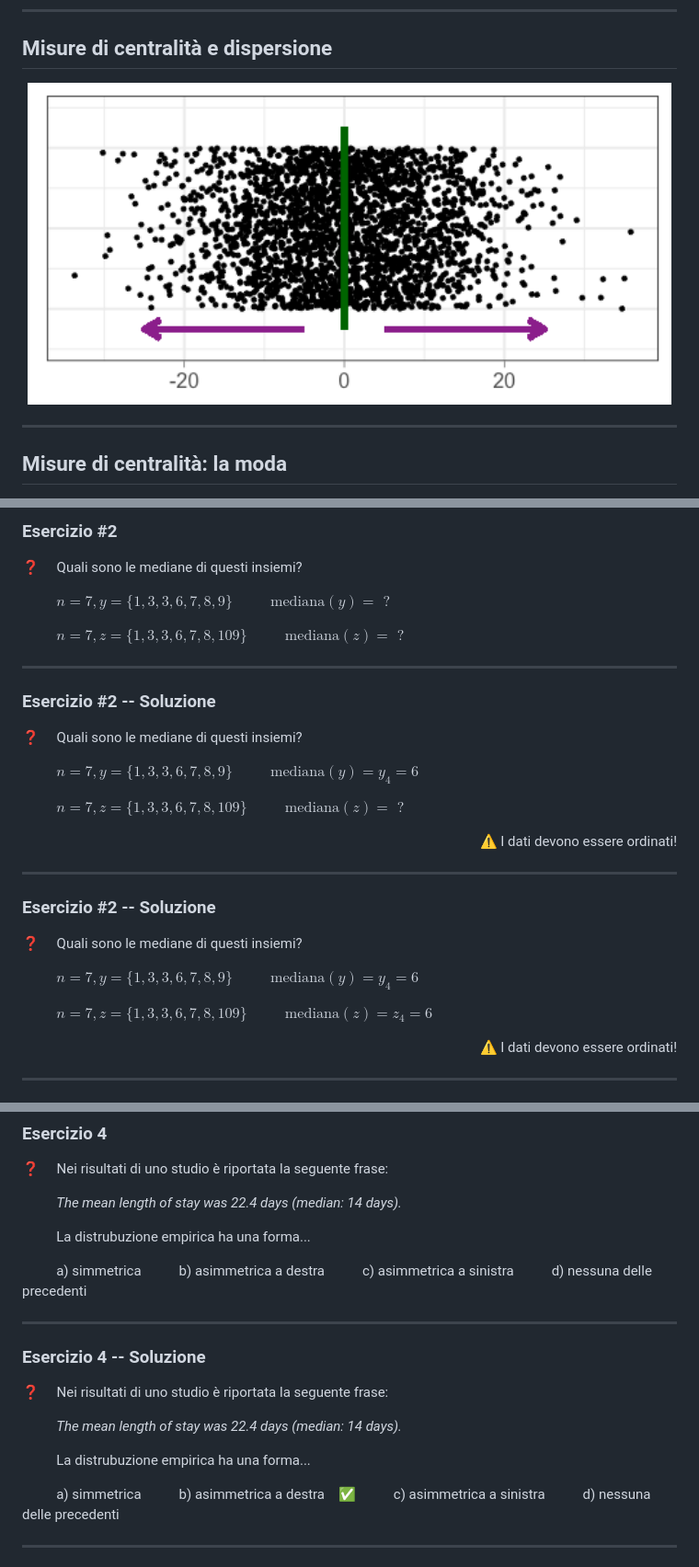
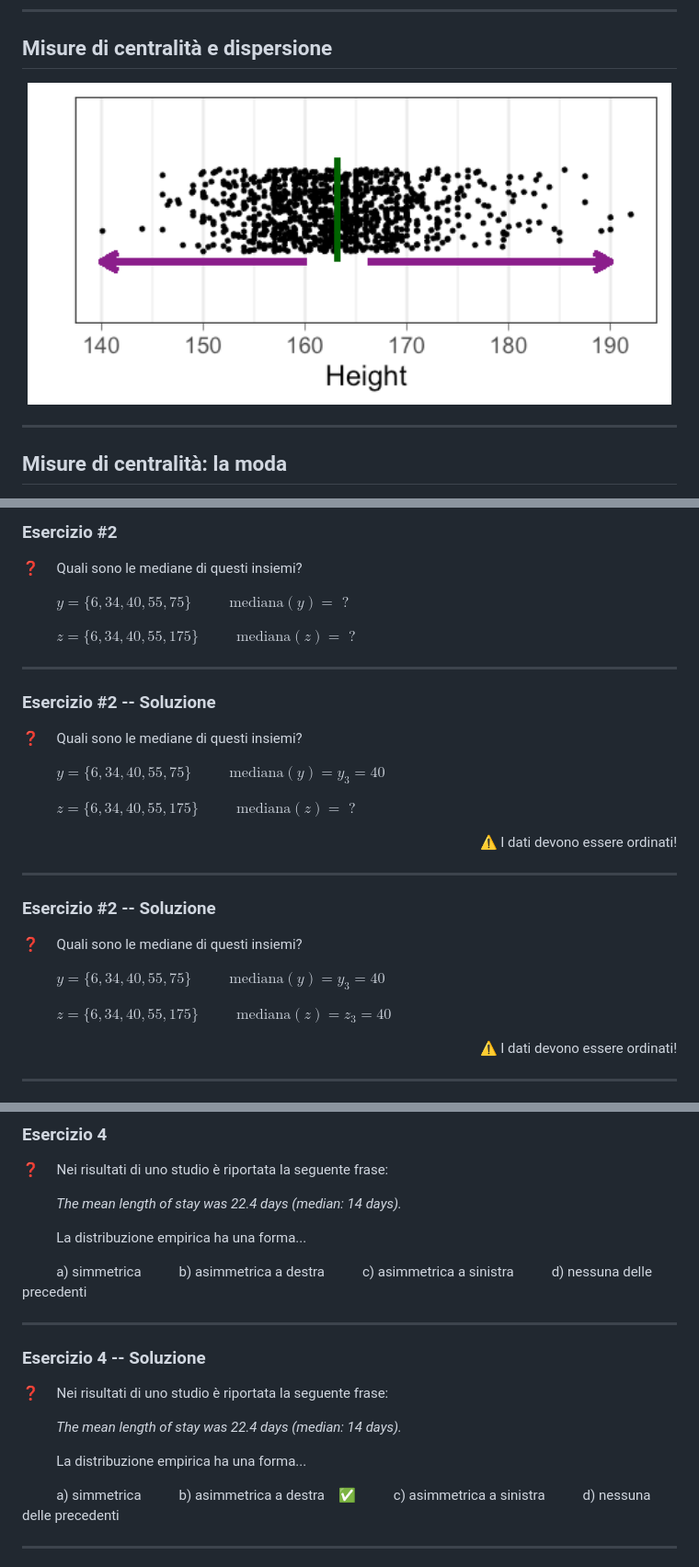
Before and after one commit to alesssia/biostat_101, a Markdown page: slide/05_Descrittive_quantitative.md, 3 parts joined by grey strips. Shown: that part at 92% size. GitHub-like rendering; pictures changed too: slide/img/descriptive/descriptive.png.

```diff
--- a/slide/05_Descrittive_quantitative.md
+++ b/slide/05_Descrittive_quantitative.md
@@ -229,10 +229,10 @@ Quando il numero di osservazioni e' pari, ci sono due valori mediani, e in quest
 
 :question: &nbsp;&nbsp;&nbsp; Quali sono le mediane di questi insiemi?
 
-&nbsp;&nbsp;&nbsp;&nbsp;&nbsp;&nbsp;&nbsp;&nbsp;&nbsp;  $n=7,  y= \{1, 3, 3, 6, 7, 8, 9\}$
+&nbsp;&nbsp;&nbsp;&nbsp;&nbsp;&nbsp;&nbsp;&nbsp;&nbsp;  $y= \{6, 34, 40, 55, 75\}$
 &nbsp;&nbsp;&nbsp;&nbsp;&nbsp;&nbsp;&nbsp;&nbsp;&nbsp; $\text{mediana}(y)= \text{ ?}$
 
-&nbsp;&nbsp;&nbsp;&nbsp;&nbsp;&nbsp;&nbsp;&nbsp;&nbsp;  $n=7,  z= \{1, 3, 3, 6, 7, 8, 109\}$
+&nbsp;&nbsp;&nbsp;&nbsp;&nbsp;&nbsp;&nbsp;&nbsp;&nbsp; $z= \{6, 34, 40, 55, 175\}$
 &nbsp;&nbsp;&nbsp;&nbsp;&nbsp;&nbsp;&nbsp;&nbsp;&nbsp; $\text{mediana}(z)=\text{ ?}$
 
 </div>
@@ -263,7 +263,7 @@ Quando il numero di osservazioni e' pari, ci sono due valori mediani, e in quest
 <script>
 <!--
 const countdown_exercise_2= document.getElementById("countdown_exercise_2");
-const seconds_exercise_2= 120; // seconds_exercise_2
+const seconds_exercise_2= 60; // seconds_exercise_2
 let timeLeft_exercise_2= seconds_exercise_2;
 let timerInterval_exercise_2= null;
 
@@ -337,12 +337,13 @@ updateButton_exercise_2();
 
 :question: &nbsp;&nbsp;&nbsp; Quali sono le mediane di questi insiemi?
 
-&nbsp;&nbsp;&nbsp;&nbsp;&nbsp;&nbsp;&nbsp;&nbsp;&nbsp;  $n=7,  y= \{1, 3, 3, 6, 7, 8, 9\}$
-&nbsp;&nbsp;&nbsp;&nbsp;&nbsp;&nbsp;&nbsp;&nbsp;&nbsp; $\text{mediana}(y)=y_4=6$
-
-&nbsp;&nbsp;&nbsp;&nbsp;&nbsp;&nbsp;&nbsp;&nbsp;&nbsp;  $n=7,  z= \{1, 3, 3, 6, 7, 8, 109\}$
+&nbsp;&nbsp;&nbsp;&nbsp;&nbsp;&nbsp;&nbsp;&nbsp;&nbsp;  $y= \{6, 34, 40, 55, 75\}$
+&nbsp;&nbsp;&nbsp;&nbsp;&nbsp;&nbsp;&nbsp;&nbsp;&nbsp; $\text{mediana}(y)=y_3=40$
+
+&nbsp;&nbsp;&nbsp;&nbsp;&nbsp;&nbsp;&nbsp;&nbsp;&nbsp; $z= \{6, 34, 40, 55, 175\}$
 &nbsp;&nbsp;&nbsp;&nbsp;&nbsp;&nbsp;&nbsp;&nbsp;&nbsp; $\text{mediana}(z)=\text{ ?}$
 
+
 </div>
 
 <div style="font-size: 90%" align="right">
@@ -365,11 +366,13 @@ updateButton_exercise_2();
 
 :question: &nbsp;&nbsp;&nbsp; Quali sono le mediane di questi insiemi?
 
-&nbsp;&nbsp;&nbsp;&nbsp;&nbsp;&nbsp;&nbsp;&nbsp;&nbsp;  $n=7,  y= \{1, 3, 3, 6, 7, 8, 9\}$
-&nbsp;&nbsp;&nbsp;&nbsp;&nbsp;&nbsp;&nbsp;&nbsp;&nbsp; $\text{mediana}(y)=y_4=6$
-
-&nbsp;&nbsp;&nbsp;&nbsp;&nbsp;&nbsp;&nbsp;&nbsp;&nbsp;  $n=7,  z= \{1, 3, 3, 6, 7, 8, 109\}$
-&nbsp;&nbsp;&nbsp;&nbsp;&nbsp;&nbsp;&nbsp;&nbsp;&nbsp; $\text{mediana}(z)=z_4=6$
+&nbsp;&nbsp;&nbsp;&nbsp;&nbsp;&nbsp;&nbsp;&nbsp;&nbsp;  $y= \{6, 34, 40, 55, 75\}$
+&nbsp;&nbsp;&nbsp;&nbsp;&nbsp;&nbsp;&nbsp;&nbsp;&nbsp; $\text{mediana}(y)=y_3=40$
+
+&nbsp;&nbsp;&nbsp;&nbsp;&nbsp;&nbsp;&nbsp;&nbsp;&nbsp; $z= \{6, 34, 40, 55, 175\}$
+&nbsp;&nbsp;&nbsp;&nbsp;&nbsp;&nbsp;&nbsp;&nbsp;&nbsp; $\text{mediana}(z)=z_3=40$
+
+
 
 </div>
 
@@ -601,7 +604,7 @@ Viceversa, una distribuzione asimmetrica negativa `e caratterizzata da una curva
 
 &nbsp;&nbsp;&nbsp;&nbsp;&nbsp;&nbsp;&nbsp;&nbsp;&nbsp; *The mean length of stay was 22.4 days (median: 14 days).*
 
-&nbsp;&nbsp;&nbsp;&nbsp;&nbsp;&nbsp;&nbsp;&nbsp;&nbsp; La distrubuzione empirica ha una forma...
+&nbsp;&nbsp;&nbsp;&nbsp;&nbsp;&nbsp;&nbsp;&nbsp;&nbsp; La distribuzione empirica ha una forma...
 
 &nbsp;&nbsp;&nbsp;&nbsp;&nbsp;&nbsp;&nbsp;&nbsp;&nbsp; a) simmetrica
 &nbsp;&nbsp;&nbsp;&nbsp;&nbsp;&nbsp;&nbsp;&nbsp;&nbsp; b) asimmetrica a destra
@@ -712,7 +715,7 @@ updateButton_exercise_4();
 
 &nbsp;&nbsp;&nbsp;&nbsp;&nbsp;&nbsp;&nbsp;&nbsp;&nbsp; *The mean length of stay was 22.4 days (median: 14 days).*
 
-&nbsp;&nbsp;&nbsp;&nbsp;&nbsp;&nbsp;&nbsp;&nbsp;&nbsp; La distrubuzione empirica ha una forma...
+&nbsp;&nbsp;&nbsp;&nbsp;&nbsp;&nbsp;&nbsp;&nbsp;&nbsp; La distribuzione empirica ha una forma...
 
 &nbsp;&nbsp;&nbsp;&nbsp;&nbsp;&nbsp;&nbsp;&nbsp;&nbsp; a) simmetrica
 &nbsp;&nbsp;&nbsp;&nbsp;&nbsp;&nbsp;&nbsp;&nbsp;&nbsp; b) asimmetrica a destra &nbsp;&nbsp; :white_check_mark:
```
Also changed, not shown: other parts of slide/05_Descrittive_quantitative.md (+19 -15 lines), slide/01_introduzione.md (+11 -1 lines), slide/05_Descrittive_quantitative_no_soluzioni.md (+9 -9 lines), 4 other files.
